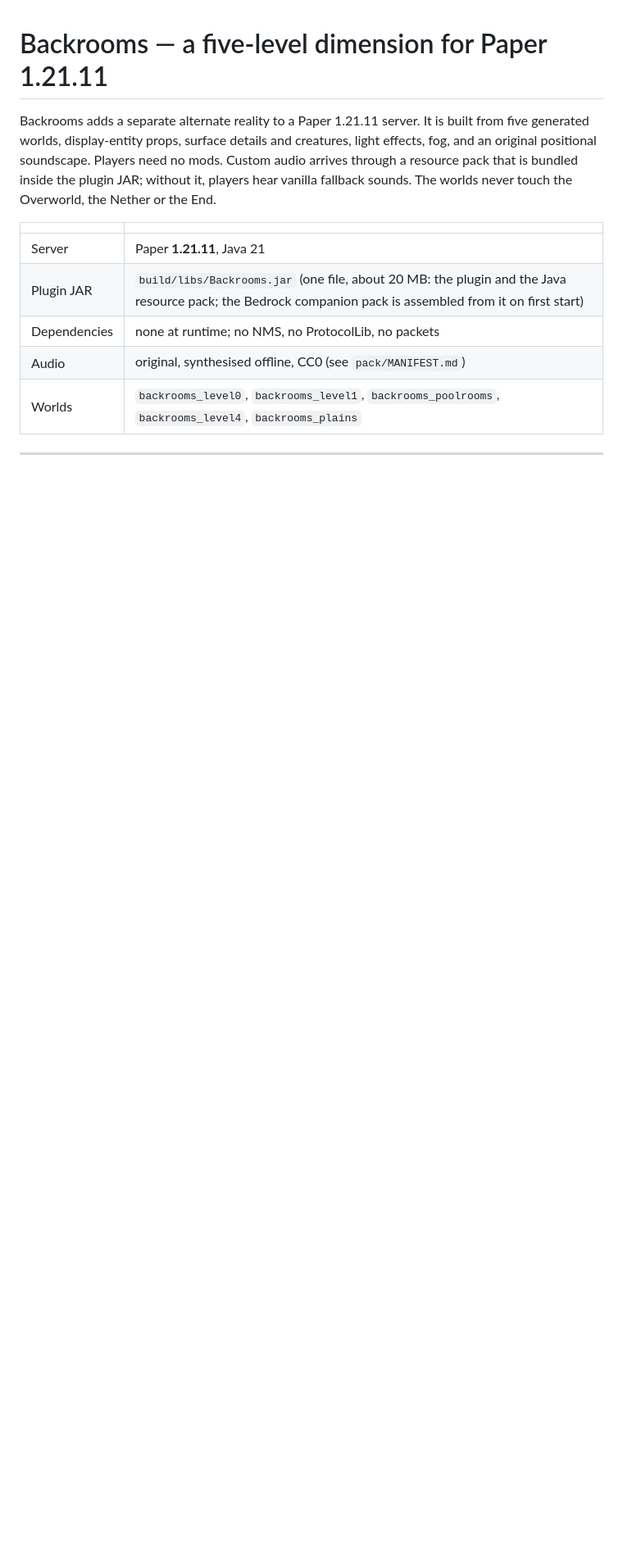
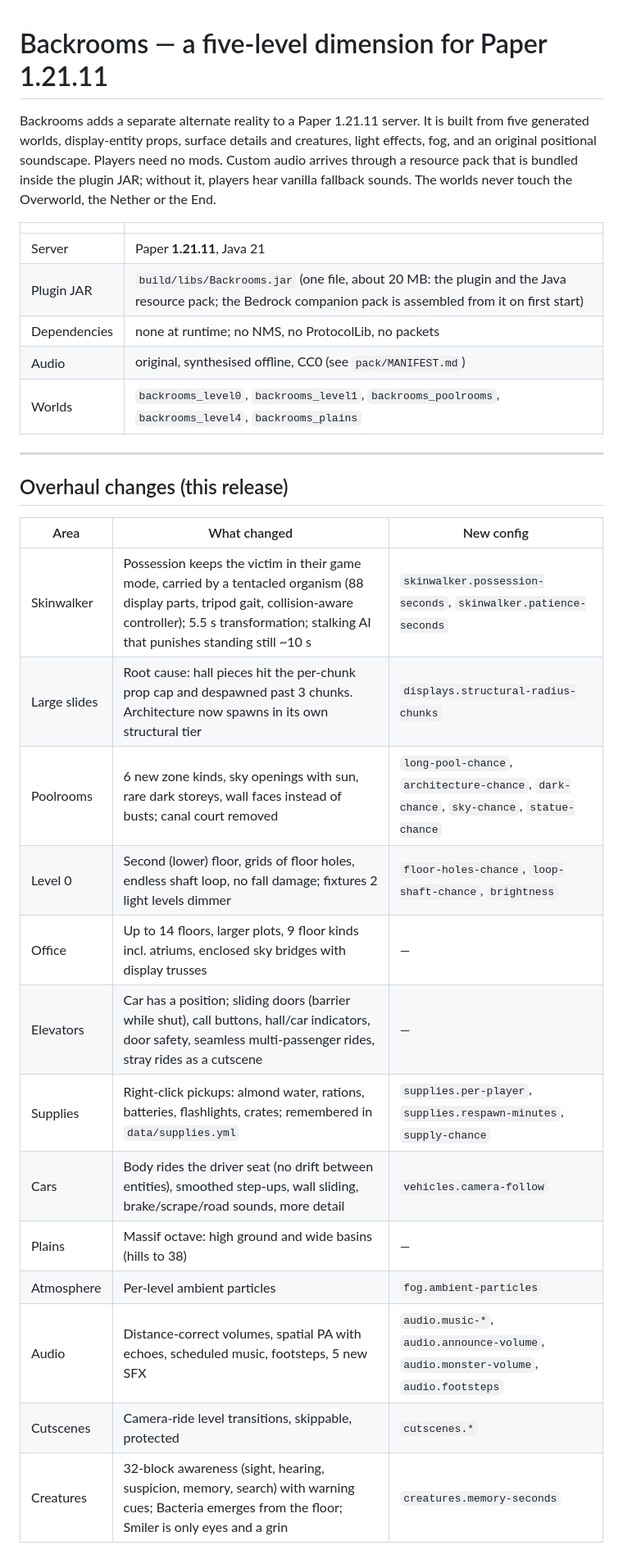
Before and after one commit to NoelEvahn/PowderPass, a Markdown page: README.md, the part around one of its changes. Shown at 82% size. Rendered like a GitHub page; blank space fills up the shorter version.

Commit message:
README: overhaul summary and pack update steps
Co-Authored-By: Claude Opus 5.5 <noreply@anthropic.com>
Claude-Session: https://claude.ai/code/session_01LJD3YDGDfaVw8GViVSra4R

```diff
--- a/README.md
+++ b/README.md
@@ -11,3 +11,22 @@ Backrooms adds a separate alternate reality to a Paper 1.21.11 server. It is bui
 | Worlds | `backrooms_level0`, `backrooms_level1`, `backrooms_poolrooms`, `backrooms_level4`, `backrooms_plains` |
 
 ---
+
+## Overhaul changes (this release)
+
+| Area | What changed | New config |
+|---|---|---|
+| Skinwalker | Possession keeps the victim in their game mode, carried by a tentacled organism (88 display parts, tripod gait, collision-aware controller); 5.5 s transformation; stalking AI that punishes standing still ~10 s | `skinwalker.possession-seconds`, `skinwalker.patience-seconds` |
+| Large slides | Root cause: hall pieces hit the per-chunk prop cap and despawned past 3 chunks. Architecture now spawns in its own structural tier | `displays.structural-radius-chunks` |
+| Poolrooms | 6 new zone kinds, sky openings with sun, rare dark storeys, wall faces instead of busts; canal court removed | `long-pool-chance`, `architecture-chance`, `dark-chance`, `sky-chance`, `statue-chance` |
+| Level 0 | Second (lower) floor, grids of floor holes, endless shaft loop, no fall damage; fixtures 2 light levels dimmer | `floor-holes-chance`, `loop-shaft-chance`, `brightness` |
+| Office | Up to 14 floors, larger plots, 9 floor kinds incl. atriums, enclosed sky bridges with display trusses | — |
+| Elevators | Car has a position; sliding doors (barrier while shut), call buttons, hall/car indicators, door safety, seamless multi-passenger rides, stray rides as a cutscene | — |
+| Supplies | Right-click pickups: almond water, rations, batteries, flashlights, crates; remembered in `data/supplies.yml` | `supplies.per-player`, `supplies.respawn-minutes`, `supply-chance` |
+| Cars | Body rides the driver seat (no drift between entities), smoothed step-ups, wall sliding, brake/scrape/road sounds, more detail | `vehicles.camera-follow` |
+| Plains | Massif octave: high ground and wide basins (hills to 38) | — |
+| Atmosphere | Per-level ambient particles | `fog.ambient-particles` |
+| Audio | Distance-correct volumes, spatial PA with echoes, scheduled music, footsteps, 5 new SFX | `audio.music-*`, `audio.announce-volume`, `audio.monster-volume`, `audio.footsteps` |
+| Cutscenes | Camera-ride level transitions, skippable, protected | `cutscenes.*` |
+| Creatures | 32-block awareness (sight, hearing, suspicion, memory, search) with warning cues; Bacteria emerges from the floor; Smiler is only eyes and a grin | `creatures.memory-seconds` |
+
```
Also changed, not shown: other parts of README.md (+9 -0 lines).
